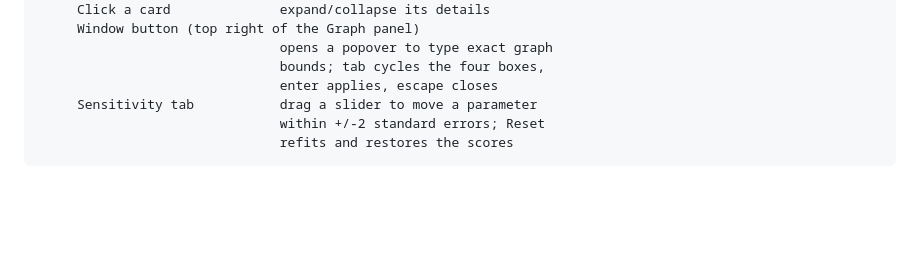
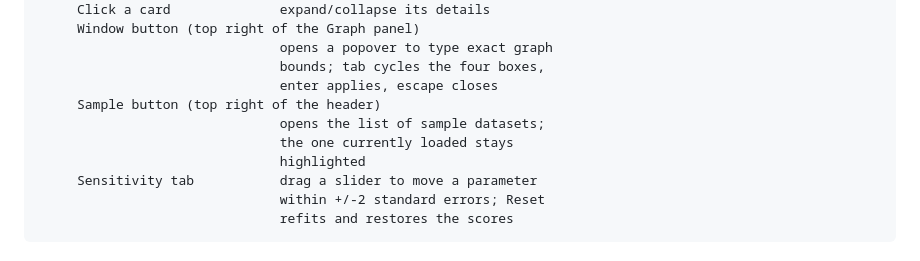
Before and after one commit to AmiuG/VeriFit, a Markdown page: README.md, the part around the change. Drawn GitHub-style; blank space fills up the shorter version.

Commit message:
mention the sample menu in the readme

```diff
--- a/README.md
+++ b/README.md
@@ -68,6 +68,10 @@ Mouse controls
                                    opens a popover to type exact graph
                                    bounds; tab cycles the four boxes,
                                    enter applies, escape closes
+         Sample button (top right of the header)
+                                   opens the list of sample datasets;
+                                   the one currently loaded stays
+                                   highlighted
          Sensitivity tab           drag a slider to move a parameter
                                    within +/-2 standard errors; Reset
                                    refits and restores the scores
```
